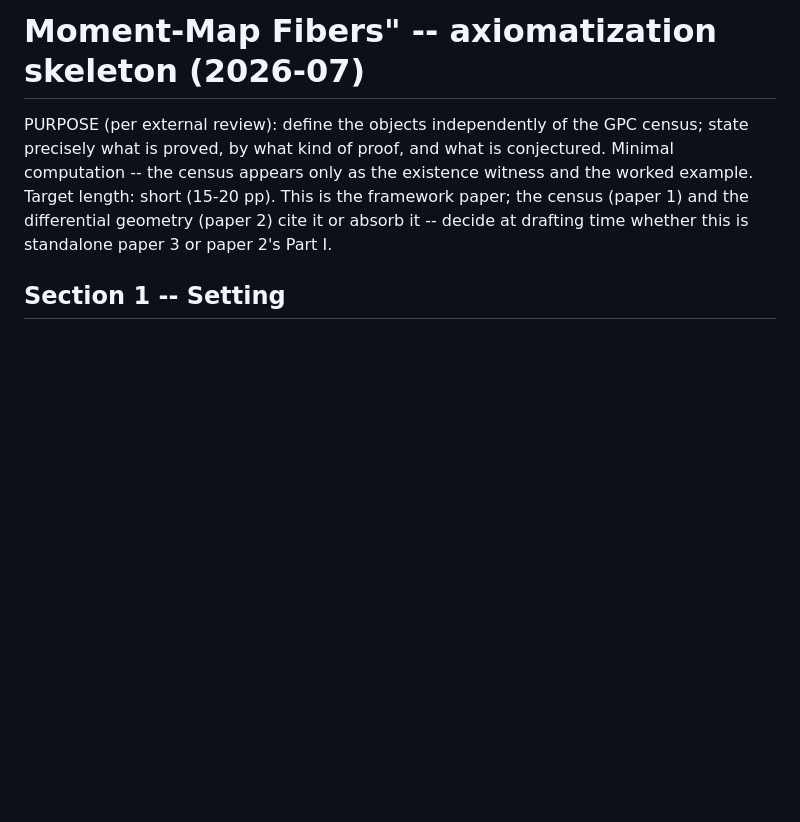
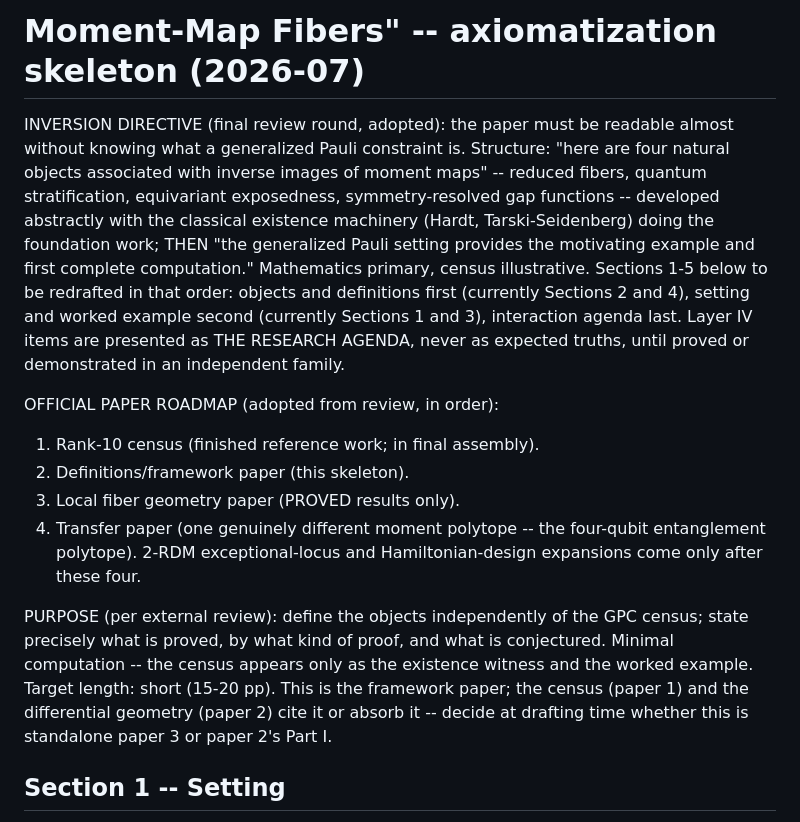
Before and after one commit to theorlandog/gpc-census, a Markdown page: docs/AXIOMS_PAPER.md, the part around the change. Rendered like a GitHub page; blank space fills up the shorter version.

Commit message:
Framework paper inversion adopted (objects first, GPC as late-arriving worked example); official four-paper roadmap recorded; Layer IV fixed as agenda-not-expectation

```diff
--- a/docs/AXIOMS_PAPER.md
+++ b/docs/AXIOMS_PAPER.md
@@ -1,5 +1,28 @@
 # PAPER: "Quantum Stratifications and Equivariant Exposedness of
 # Moment-Map Fibers" -- axiomatization skeleton (2026-07)
+
+INVERSION DIRECTIVE (final review round, adopted): the paper must be
+readable almost without knowing what a generalized Pauli constraint is.
+Structure: "here are four natural objects associated with inverse images
+of moment maps" -- reduced fibers, quantum stratification, equivariant
+exposedness, symmetry-resolved gap functions -- developed abstractly
+with the classical existence machinery (Hardt, Tarski-Seidenberg) doing
+the foundation work; THEN "the generalized Pauli setting provides the
+motivating example and first complete computation." Mathematics primary,
+census illustrative. Sections 1-5 below to be redrafted in that order:
+objects and definitions first (currently Sections 2 and 4), setting and
+worked example second (currently Sections 1 and 3), interaction agenda
+last. Layer IV items are presented as THE RESEARCH AGENDA, never as
+expected truths, until proved or demonstrated in an independent family.
+
+OFFICIAL PAPER ROADMAP (adopted from review, in order):
+  1. Rank-10 census (finished reference work; in final assembly).
+  2. Definitions/framework paper (this skeleton).
+  3. Local fiber geometry paper (PROVED results only).
+  4. Transfer paper (one genuinely different moment polytope --
+     the four-qubit entanglement polytope).
+2-RDM exceptional-locus and Hamiltonian-design expansions come only
+after these four.
 
 PURPOSE (per external review): define the objects independently of the
 GPC census; state precisely what is proved, by what kind of proof, and
```
